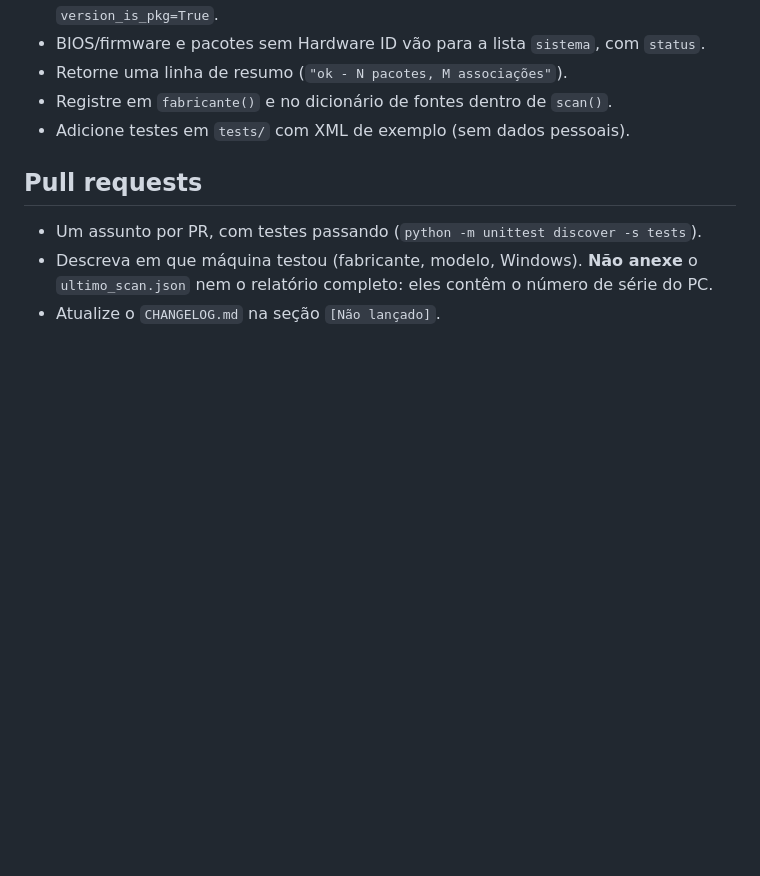
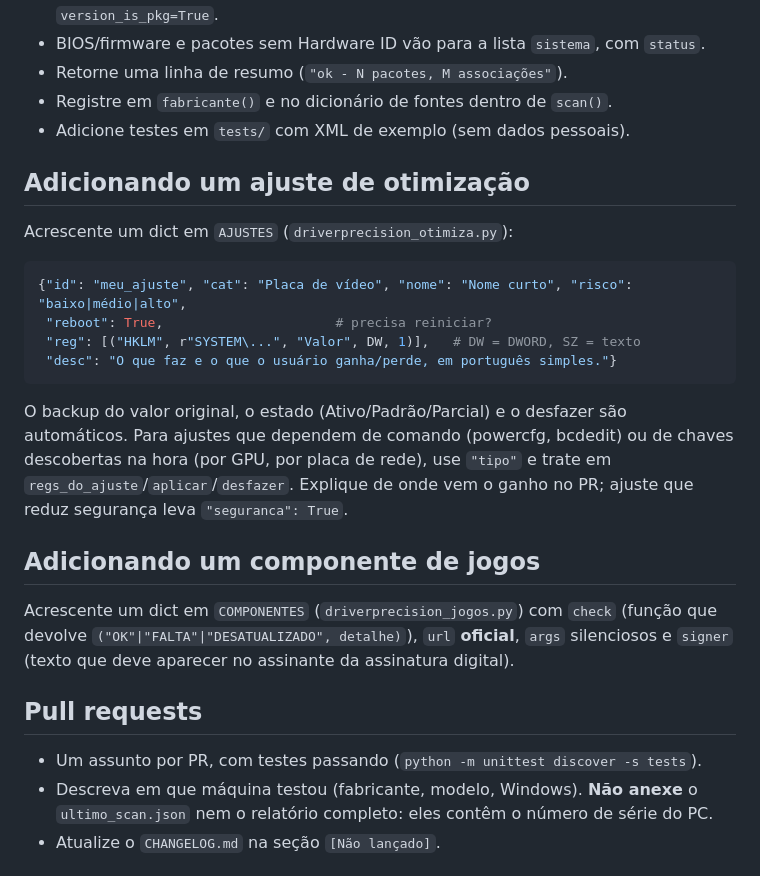
Before and after one commit to joao-eder/driverprecision, a Markdown page: CONTRIBUTING.md, the part around the change. Rendered like a GitHub page; blank space fills up the shorter version.

````diff
--- a/CONTRIBUTING.md
+++ b/CONTRIBUTING.md
@@ -31,6 +31,23 @@ Crie uma função `fonte_<nome>(sysinfo, devs, sistema) -> str` em `driverprecis
 - Registre em `fabricante()` e no dicionário de fontes dentro de `scan()`.
 - Adicione testes em `tests/` com XML de exemplo (sem dados pessoais).
 
+## Adicionando um ajuste de otimização
+
+Acrescente um dict em `AJUSTES` (`driverprecision_otimiza.py`):
+
+```python
+{"id": "meu_ajuste", "cat": "Placa de vídeo", "nome": "Nome curto", "risco": "baixo|médio|alto",
+ "reboot": True,                      # precisa reiniciar?
+ "reg": [("HKLM", r"SYSTEM\...", "Valor", DW, 1)],   # DW = DWORD, SZ = texto
+ "desc": "O que faz e o que o usuário ganha/perde, em português simples."}
+```
+
+O backup do valor original, o estado (Ativo/Padrão/Parcial) e o desfazer são automáticos. Para ajustes que dependem de comando (powercfg, bcdedit) ou de chaves descobertas na hora (por GPU, por placa de rede), use `"tipo"` e trate em `regs_do_ajuste`/`aplicar`/`desfazer`. Explique de onde vem o ganho no PR; ajuste que reduz segurança leva `"seguranca": True`.
+
+## Adicionando um componente de jogos
+
+Acrescente um dict em `COMPONENTES` (`driverprecision_jogos.py`) com `check` (função que devolve `("OK"|"FALTA"|"DESATUALIZADO", detalhe)`), `url` **oficial**, `args` silenciosos e `signer` (texto que deve aparecer no assinante da assinatura digital).
+
 ## Pull requests
 
 - Um assunto por PR, com testes passando (`python -m unittest discover -s tests`).
````
Also changed, not shown: CHANGELOG.md (+9 -0 lines), README.md (+38 -1 lines), docs/jogos.png (added), docs/otimizacao.png (added), 8 other files.
